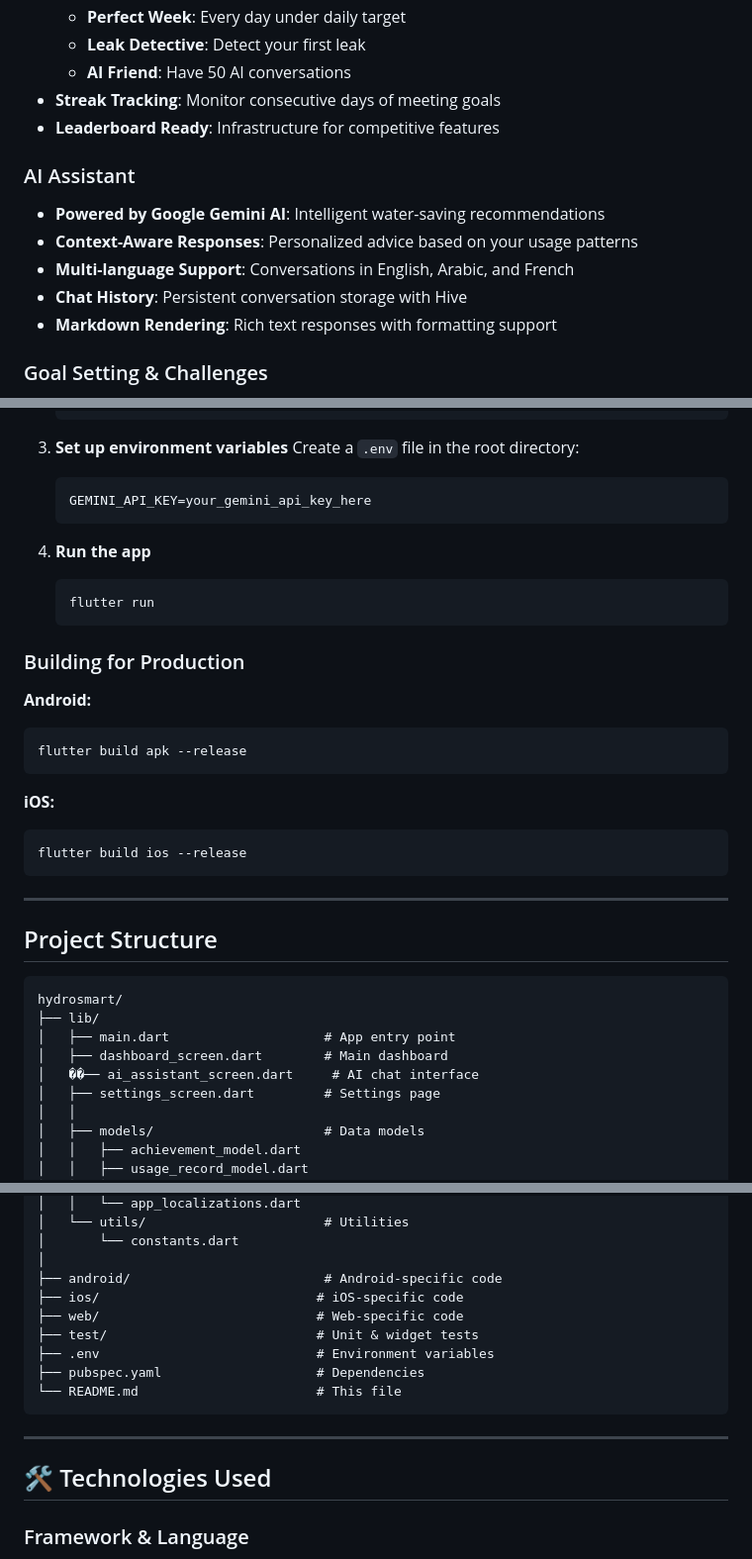
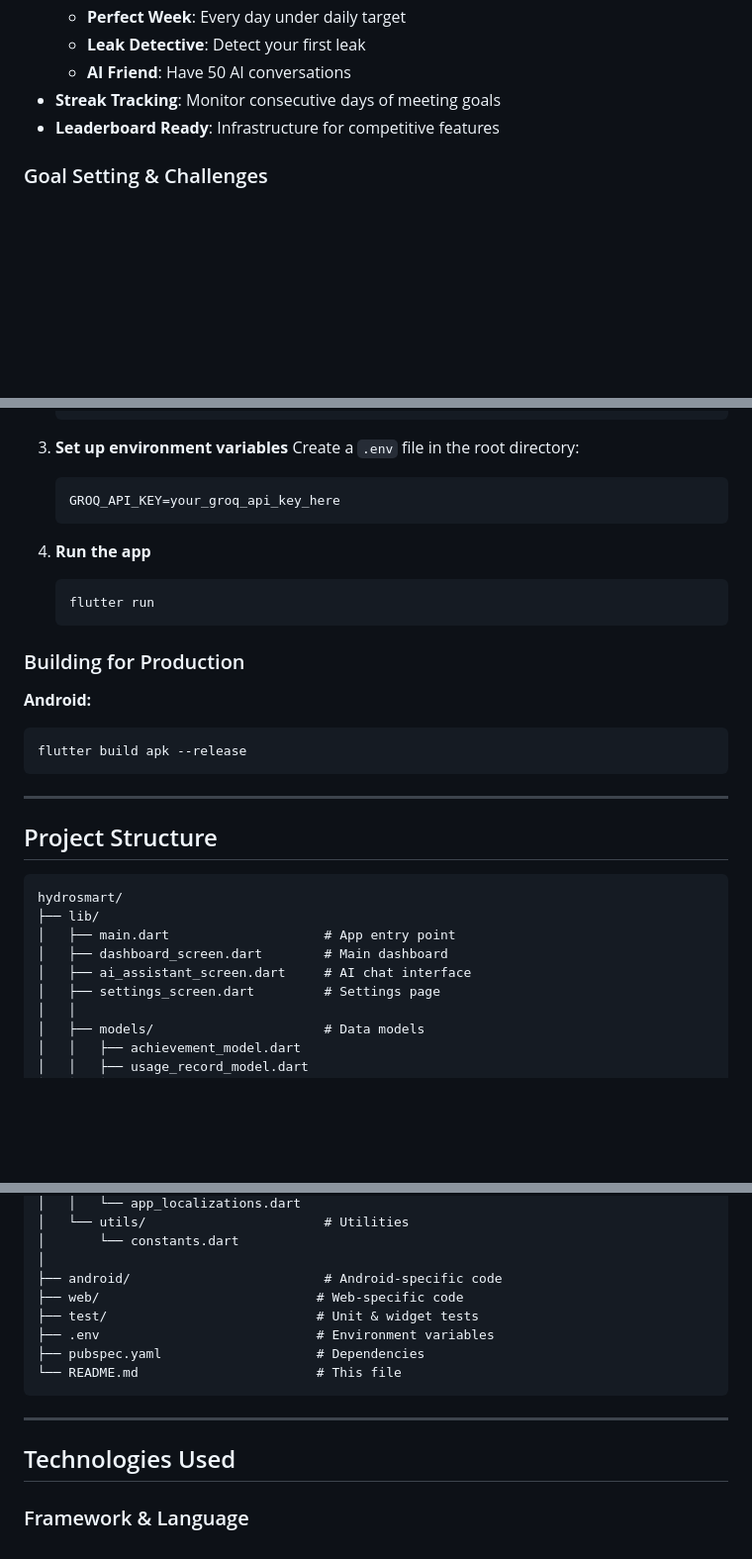
Before and after one commit to nouhailaaziki/HydroSmart, a Markdown page: README.md, 3 parts joined by grey strips. Shown at 99% size. Drawn GitHub-style; blank space fills up the shorter version.

````diff
--- a/README.md
+++ b/README.md
@@ -65,13 +66,6 @@ The app combines real-time monitoring, gamification, and intelligent insights to
   - **AI Friend**: Have 50 AI conversations
 - **Streak Tracking**: Monitor consecutive days of meeting goals
 - **Leaderboard Ready**: Infrastructure for competitive features
-
-### AI Assistant
-- **Powered by Google Gemini AI**: Intelligent water-saving recommendations
-- **Context-Aware Responses**: Personalized advice based on your usage patterns
-- **Multi-language Support**: Conversations in English, Arabic, and French
-- **Chat History**: Persistent conversation storage with Hive
-- **Markdown Rendering**: Rich text responses with formatting support
 
 ### Goal Setting & Challenges
 - **Weekly/Monthly Goals**: Set personalized water conservation targets
@@ -242,7 +236,7 @@ HydroSmart follows the **Provider Pattern** for state management:
 3. **Set up environment variables**
    Create a `.env` file in the root directory:
    ```env
-   GEMINI_API_KEY=your_gemini_api_key_here
+   GROQ_API_KEY=your_groq_api_key_here
    ```
 
 4. **Run the app**
@@ -257,11 +251,6 @@ HydroSmart follows the **Provider Pattern** for state management:
 flutter build apk --release
 ```
 
-**iOS:**
-```bash
-flutter build ios --release
-```
-
 ---
 
 ## Project Structure
@@ -271,7 +260,7 @@ hydrosmart/
 ├── lib/
 │   ├── main.dart                    # App entry point
 │   ├── dashboard_screen.dart        # Main dashboard
-│   ��── ai_assistant_screen.dart     # AI chat interface
+│   ├── ai_assistant_screen.dart     # AI chat interface
 │   ├── settings_screen.dart         # Settings page
 │   │
 │   ├── models/                      # Data models
@@ -316,7 +305,6 @@ hydrosmart/
 │       └── constants.dart
 │
 ├── android/                         # Android-specific code
-├── ios/                            # iOS-specific code
 ├── web/                            # Web-specific code
 ├── test/                           # Unit & widget tests
 ├── .env                            # Environment variables
@@ -326,7 +314,7 @@ hydrosmart/
 
 ---
 
-## 🛠️ Technologies Used
+## Technologies Used
 
 ### Framework & Language
 - **Flutter**: Cross-platform UI framework
````
Also changed, not shown: other parts of README.md (+4 -3 lines).
